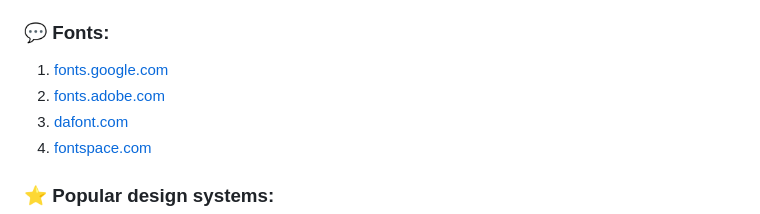
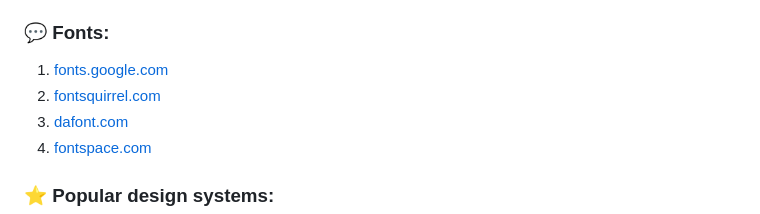
Before and after one commit to coderwomanofficial/Coder-Woman-Challenge, a Markdown page: README.md, the part around one of its changes. Rendered like a GitHub page.

Commit message:
add some content to readme

```diff
--- a/README.md
+++ b/README.md
@@ -66,7 +66,7 @@ All the materials you need to complete the Coder Woman Coding Challenge.
 ### 💬 Fonts:
 
 1. [fonts.google.com](https://fonts.google.com/)
-2. [fonts.adobe.com](https://fonts.adobe.com/)
+2. [fontsquirrel.com](https://www.fontsquirrel.com/)
 3. [dafont.com](https://www.dafont.com/)
 4. [fontspace.com](https://www.fontspace.com/)
 
```
Also changed, not shown: other parts of README.md (+6 -0 lines).
